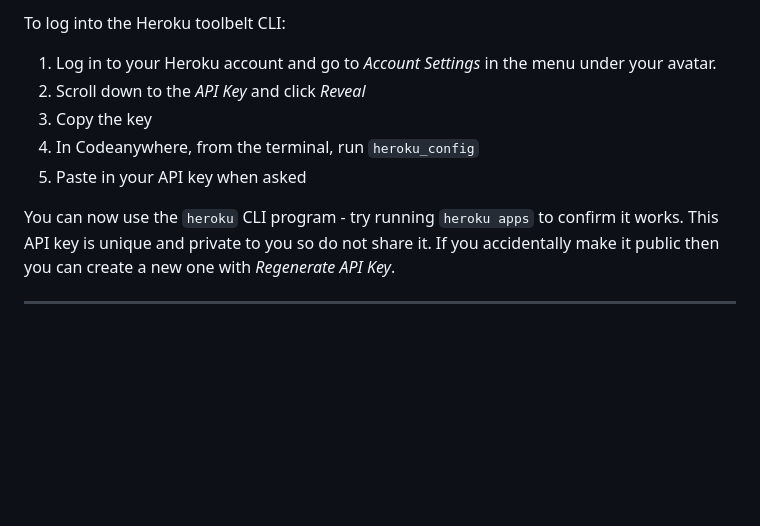
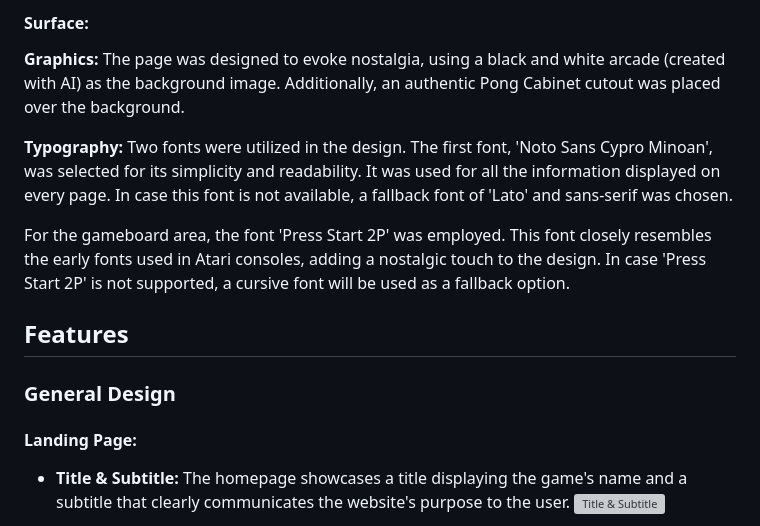
Before and after one commit to id10tothe9/ci-portfolio2-pong, a Markdown page: README.md, the part around the change printed below. Drawn GitHub-style; blank space fills up the shorter version; grey boxes are pictures that could not be loaded.

```diff
--- a/README.md
+++ b/README.md
@@ -26,13 +37,17 @@ In Codeanywhere you have superuser security privileges by default. Therefore you
 
-To log into the Heroku toolbelt CLI:
+#### Surface:
+**Graphics:**
+The page was designed to evoke nostalgia, using a black and white arcade (created with AI) as the background image. Additionally, an authentic Pong Cabinet cutout was placed over the background.
 
-1. Log in to your Heroku account and go to _Account Settings_ in the menu under your avatar.
-2. Scroll down to the _API Key_ and click _Reveal_
-3. Copy the key
-4. In Codeanywhere, from the terminal, run `heroku_config`
-5. Paste in your API key when asked
+**Typography:**
+Two fonts were utilized in the design. The first font, 'Noto Sans Cypro Minoan', was selected for its simplicity and readability. It was used for all the information displayed on every page. In case this font is not available, a fallback font of 'Lato' and sans-serif was chosen.
 
-You can now use the `heroku` CLI program - try running `heroku apps` to confirm it works. This API key is unique and private to you so do not share it. If you accidentally make it public then you can create a new one with _Regenerate API Key_.
+For the gameboard area, the font 'Press Start 2P' was employed. This font closely resembles the early fonts used in Atari consoles, adding a nostalgic touch to the design. In case 'Press Start 2P' is not supported, a cursive font will be used as a fallback option.
 
----
+## Features
+### General Design
+#### Landing Page:
+- **Title & Subtitle:**
+The homepage showcases a title displaying the game's name and a subtitle that clearly communicates the website's purpose to the user.
+![Title & Subtitle]()
 
```
Also changed, not shown: other parts of README.md (+96 -14 lines), assets/images/arcade.png (deleted), assets/images/arcade_shadowedLight.png (deleted), assets/images/readme/amIResponsive.png (added), 5 other files.
